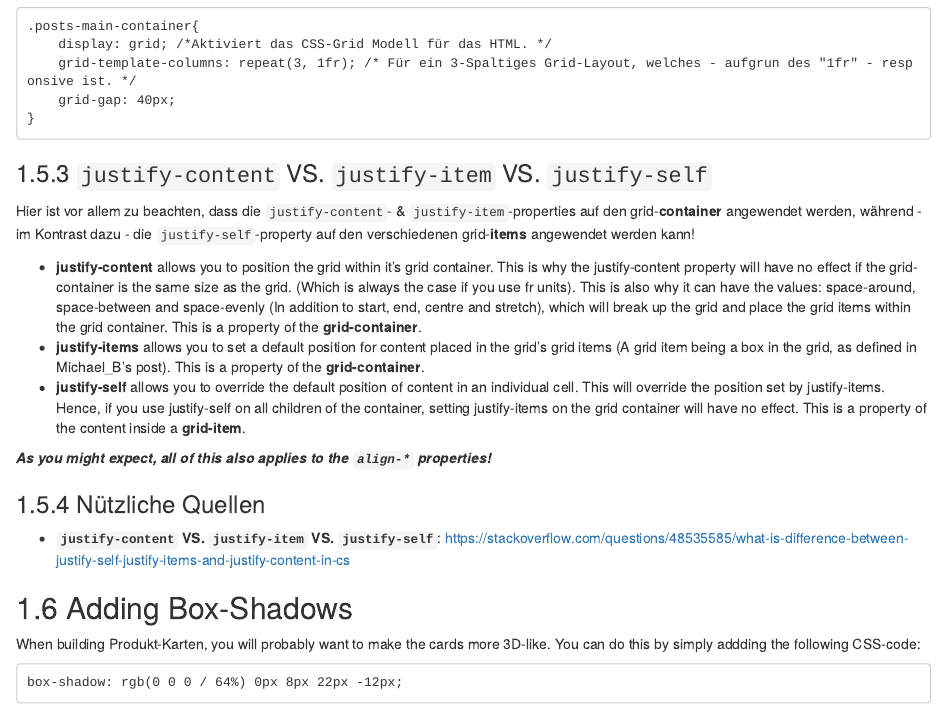
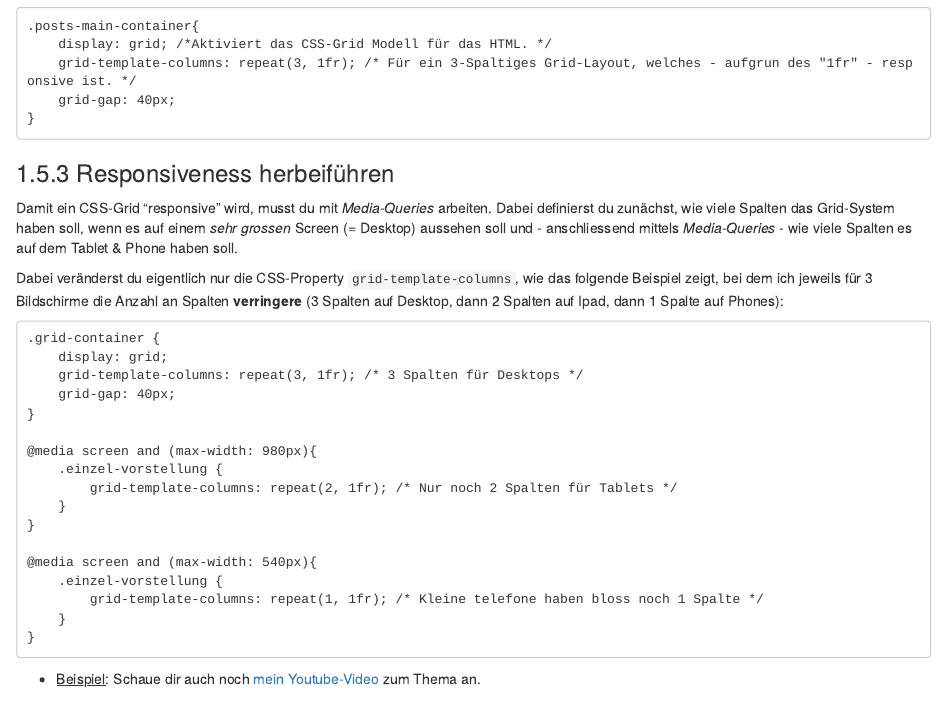
Before and after one commit to joffreymayer/alles-zu-websites, an R Markdown document (04-css.Rmd): the page in a window 1100 px wide, from 4990 px down. Rendered offline with R 4.5, knitr and Pandoc, with nearby package versions; drawn as R Markdown's standard HTML page in place of the format the file asks for.

Commit message:
Responsiveness für CSS-Grid Layout definiert.

````diff
--- a/04-css.Rmd
+++ b/04-css.Rmd
@@ -262,6 +262,34 @@ Es gibt eine Reihe von `CSS Grid` Properties, aber hier sind die 3 wichtigsten,
 }
 ```
 
+### Responsiveness herbeiführen
+
+Damit ein CSS-Grid "responsive" wird, musst du mit _Media-Queries_ arbeiten. Dabei definierst du zunächst, wie viele Spalten das Grid-System haben soll, wenn es auf einem _sehr grossen_ Screen (= Desktop) aussehen soll und - anschliessend mittels _Media-Queries_ - wie viele Spalten es auf dem Tablet & Phone haben soll.
+
+Dabei veränderst du eigentlich nur die CSS-Property `grid-template-columns`, wie das folgende Beispiel zeigt, bei dem ich jeweils für 3 Bildschirme die Anzahl an Spalten **verringere** (3 Spalten auf Desktop, dann 2 Spalten auf Ipad, dann 1 Spalte auf Phones):
+
+```
+.grid-container {
+    display: grid;
+    grid-template-columns: repeat(3, 1fr); /* 3 Spalten für Desktops */
+    grid-gap: 40px;
+}
+
+@media screen and (max-width: 980px){
+    .einzel-vorstellung {
+        grid-template-columns: repeat(2, 1fr); /* Nur noch 2 Spalten für Tablets */
+    }
+}
+
+@media screen and (max-width: 540px){
+    .einzel-vorstellung {
+        grid-template-columns: repeat(1, 1fr); /* Kleine telefone haben bloss noch 1 Spalte */
+    }
+}
+```
+
+- <u>Beispiel</u>: Schaue dir auch noch [mein Youtube-Video](https://youtu.be/0WSkvuxtlOg) zum Thema an.
+
 ### `justify-content` VS. `justify-item` VS. `justify-self`
 
 Hier ist vor allem zu beachten, dass die `justify-content`- & `justify-item`-properties auf den grid-**container** angewendet werden, während - im Kontrast dazu - die `justify-self`-property auf den verschiedenen grid-**items** angewendet werden kann!
````
Also changed, not shown: docs/reference-keys.txt, docs/search_index.json, 6 other files.
